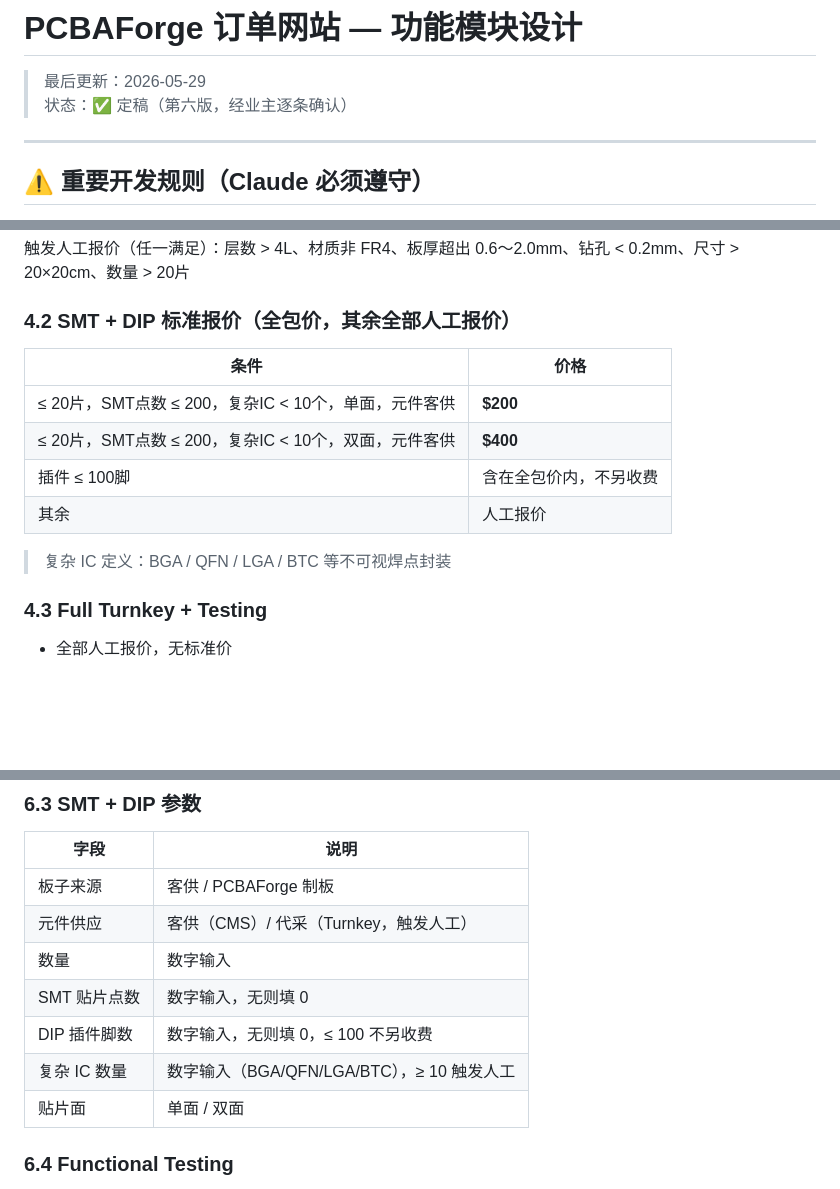
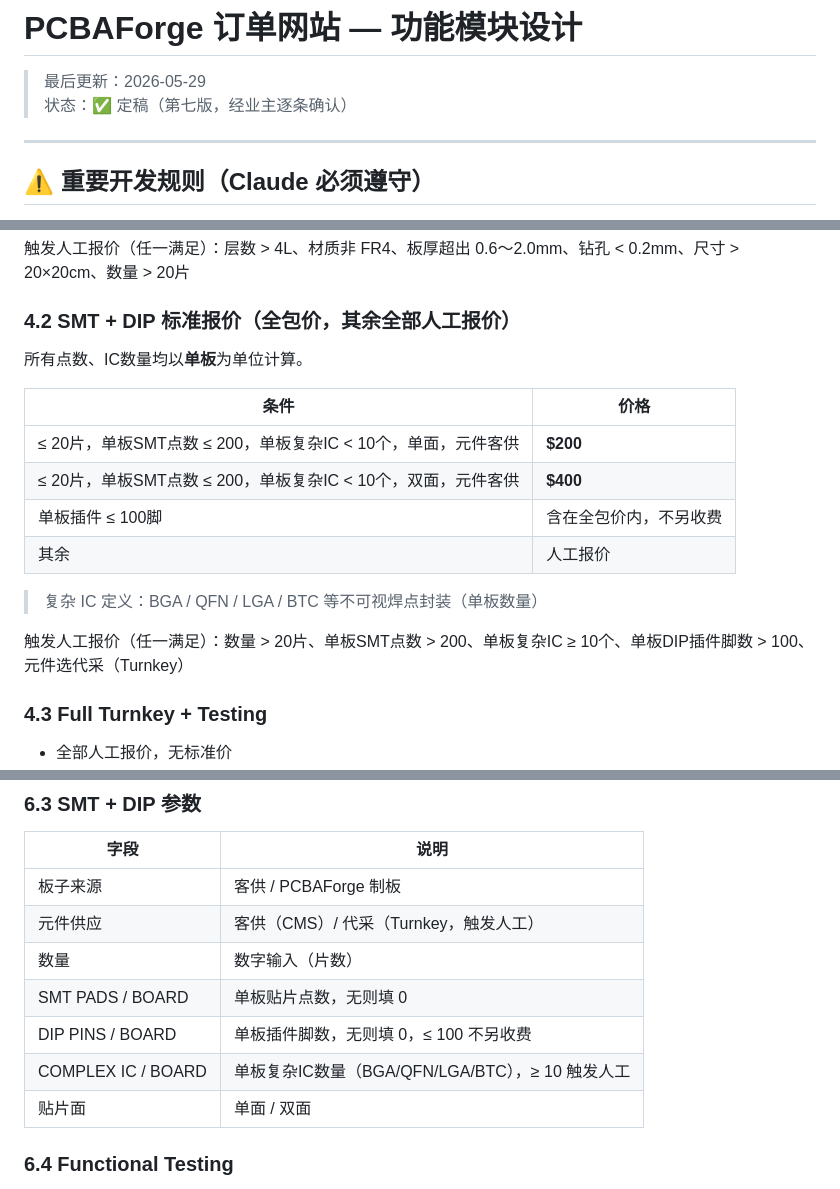
Before and after one commit to andrewljf001/CC-pcba-order-website, a Markdown page: docs/design.md, 3 parts joined by grey strips. GitHub-like rendering; blank space fills up the shorter version.

Commit message:
docs: design.md 补充单板维度说明，COMPLEX IC 字段改为 per board

```diff
--- a/docs/design.md
+++ b/docs/design.md
@@ -1,7 +1,7 @@
 # PCBAForge 订单网站 — 功能模块设计
 
 > 最后更新：2026-05-29
-> 状态：✅ 定稿（第六版，经业主逐条确认）
+> 状态：✅ 定稿（第七版，经业主逐条确认）
 
 ---
 
@@ -81,14 +81,18 @@ Full Turnkey + Testing
 
 ### 4.2 SMT + DIP 标准报价（全包价，其余全部人工报价）
 
+所有点数、IC数量均以**单板**为单位计算。
+
 | 条件 | 价格 |
 |------|------|
-| ≤ 20片，SMT点数 ≤ 200，复杂IC < 10个，单面，元件客供 | **$200** |
-| ≤ 20片，SMT点数 ≤ 200，复杂IC < 10个，双面，元件客供 | **$400** |
-| 插件 ≤ 100脚 | 含在全包价内，不另收费 |
+| ≤ 20片，单板SMT点数 ≤ 200，单板复杂IC < 10个，单面，元件客供 | **$200** |
+| ≤ 20片，单板SMT点数 ≤ 200，单板复杂IC < 10个，双面，元件客供 | **$400** |
+| 单板插件 ≤ 100脚 | 含在全包价内，不另收费 |
 | 其余 | 人工报价 |
 
-> 复杂 IC 定义：BGA / QFN / LGA / BTC 等不可视焊点封装
+> 复杂 IC 定义：BGA / QFN / LGA / BTC 等不可视焊点封装（单板数量）
+
+触发人工报价（任一满足）：数量 > 20片、单板SMT点数 > 200、单板复杂IC ≥ 10个、单板DIP插件脚数 > 100、元件选代采（Turnkey）
 
 ### 4.3 Full Turnkey + Testing
 - 全部人工报价，无标准价
@@ -145,10 +149,10 @@ Full Turnkey + Testing
 |------|------|
 | 板子来源 | 客供 / PCBAForge 制板 |
 | 元件供应 | 客供（CMS）/ 代采（Turnkey，触发人工） |
-| 数量 | 数字输入 |
-| SMT 贴片点数 | 数字输入，无则填 0 |
-| DIP 插件脚数 | 数字输入，无则填 0，≤ 100 不另收费 |
-| 复杂 IC 数量 | 数字输入（BGA/QFN/LGA/BTC），≥ 10 触发人工 |
+| 数量 | 数字输入（片数） |
+| SMT PADS / BOARD | 单板贴片点数，无则填 0 |
+| DIP PINS / BOARD | 单板插件脚数，无则填 0，≤ 100 不另收费 |
+| COMPLEX IC / BOARD | 单板复杂IC数量（BGA/QFN/LGA/BTC），≥ 10 触发人工 |
 | 贴片面 | 单面 / 双面 |
 
 ### 6.4 Functional Testing
```
Also changed, not shown: other parts of docs/design.md (+1 -1 lines).
